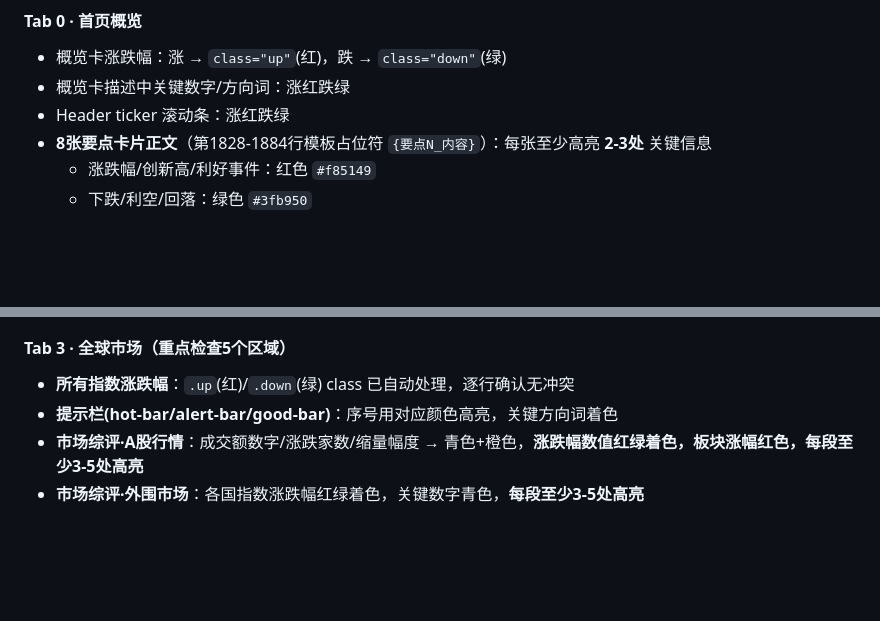
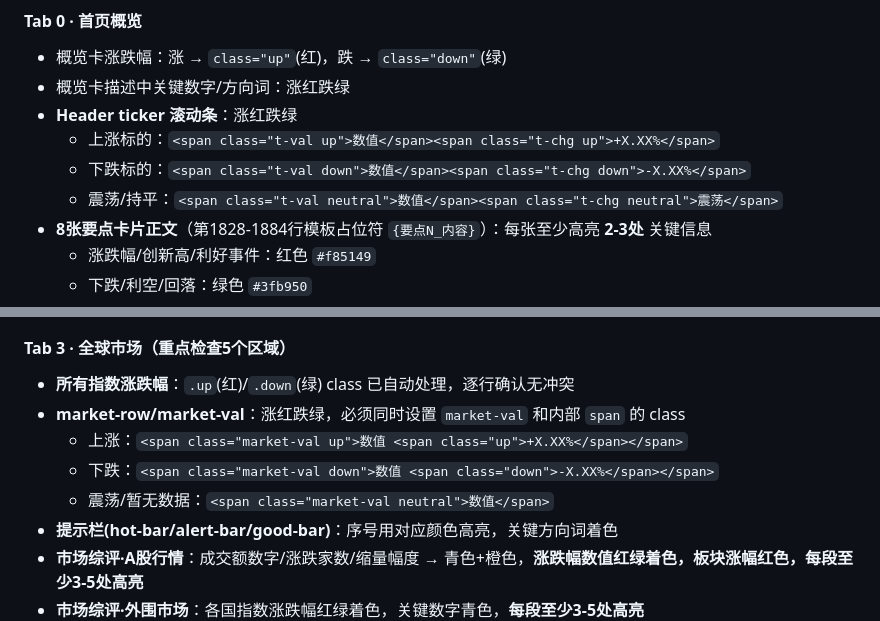
Before and after one commit to Sheng-2000/laosheng-zaodao, a Markdown page: 报告生成规范.md, 2 parts joined by grey strips. Rendered like a GitHub page; blank space fills up the shorter version.

Commit message:
完善规范和质量检查清单：新增Header ticker和market-row涨红跌绿详细规则

```diff
--- a/报告生成规范.md
+++ b/报告生成规范.md
@@ -238,7 +238,10 @@
 
 - 概览卡涨跌幅：涨 → `class="up"`(红)，跌 → `class="down"`(绿)
 - 概览卡描述中关键数字/方向词：涨红跌绿
-- Header ticker 滚动条：涨红跌绿
+- **Header ticker 滚动条**：涨红跌绿
+  - 上涨标的：`<span class="t-val up">数值</span><span class="t-chg up">+X.XX%</span>`
+  - 下跌标的：`<span class="t-val down">数值</span><span class="t-chg down">-X.XX%</span>`
+  - 震荡/持平：`<span class="t-val neutral">数值</span><span class="t-chg neutral">震荡</span>`
 - **8张要点卡片正文**（第1828-1884行模板占位符 `{要点N_内容}`）：每张至少高亮 **2-3处** 关键信息
   - 涨跌幅/创新高/利好事件：红色 `#f85149`
   - 下跌/利空/回落：绿色 `#3fb950`
@@ -268,6 +271,10 @@
 #### Tab 3 · 全球市场（重点检查5个区域）
 
 - **所有指数涨跌幅**：`.up`(红)/`.down`(绿) class 已自动处理，逐行确认无冲突
+- **market-row/market-val**：涨红跌绿，必须同时设置 `market-val` 和内部 `span` 的 class
+  - 上涨：`<span class="market-val up">数值 <span class="up">+X.XX%</span></span>`
+  - 下跌：`<span class="market-val down">数值 <span class="down">-X.XX%</span></span>`
+  - 震荡/暂无数据：`<span class="market-val neutral">数值</span>`
 - **提示栏(hot-bar/alert-bar/good-bar)**：序号用对应颜色高亮，关键方向词着色
 - **市场综评·A股行情**：成交额数字/涨跌家数/缩量幅度 → 青色+橙色，**涨跌幅数值红绿着色，板块涨幅红色，每段至少3-5处高亮**
 - **市场综评·外围市场**：各国指数涨跌幅红绿着色，关键数字青色，**每段至少3-5处高亮**
```
Also changed, not shown: 报告质量检查.md (+2 -0 lines).
